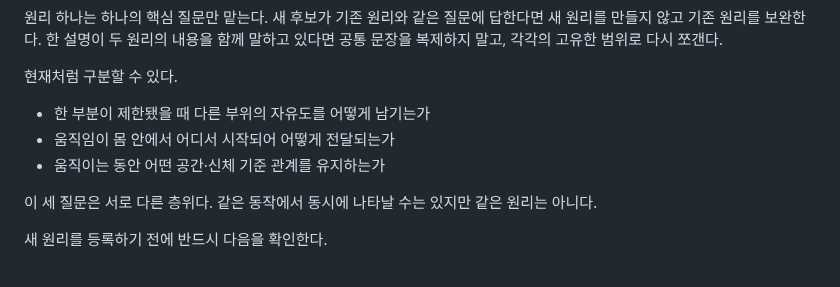
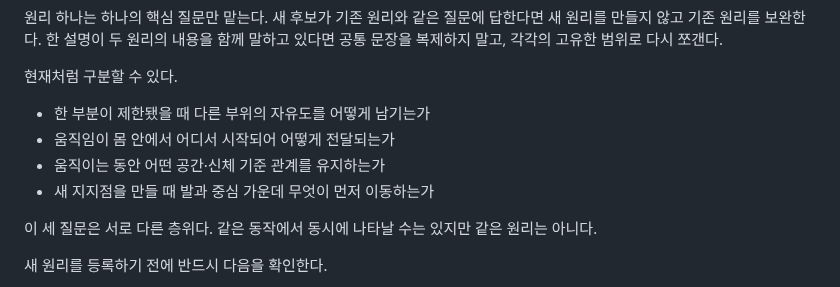
Before and after one commit to winterrainlee/eztaiji, a Markdown page: docs/common-principles.md, the part around the change. Rendered like a GitHub page.

Commit message:
Add stepping-order MECE boundary

```diff
--- a/docs/common-principles.md
+++ b/docs/common-principles.md
@@ -25,6 +25,7 @@
 - 한 부분이 제한됐을 때 다른 부위의 자유도를 어떻게 남기는가
 - 움직임이 몸 안에서 어디서 시작되어 어떻게 전달되는가
 - 움직이는 동안 어떤 공간·신체 기준 관계를 유지하는가
+- 새 지지점을 만들 때 발과 중심 가운데 무엇이 먼저 이동하는가
 
 이 세 질문은 서로 다른 층위다. 같은 동작에서 동시에 나타날 수는 있지만 같은 원리는 아니다.
 
```
